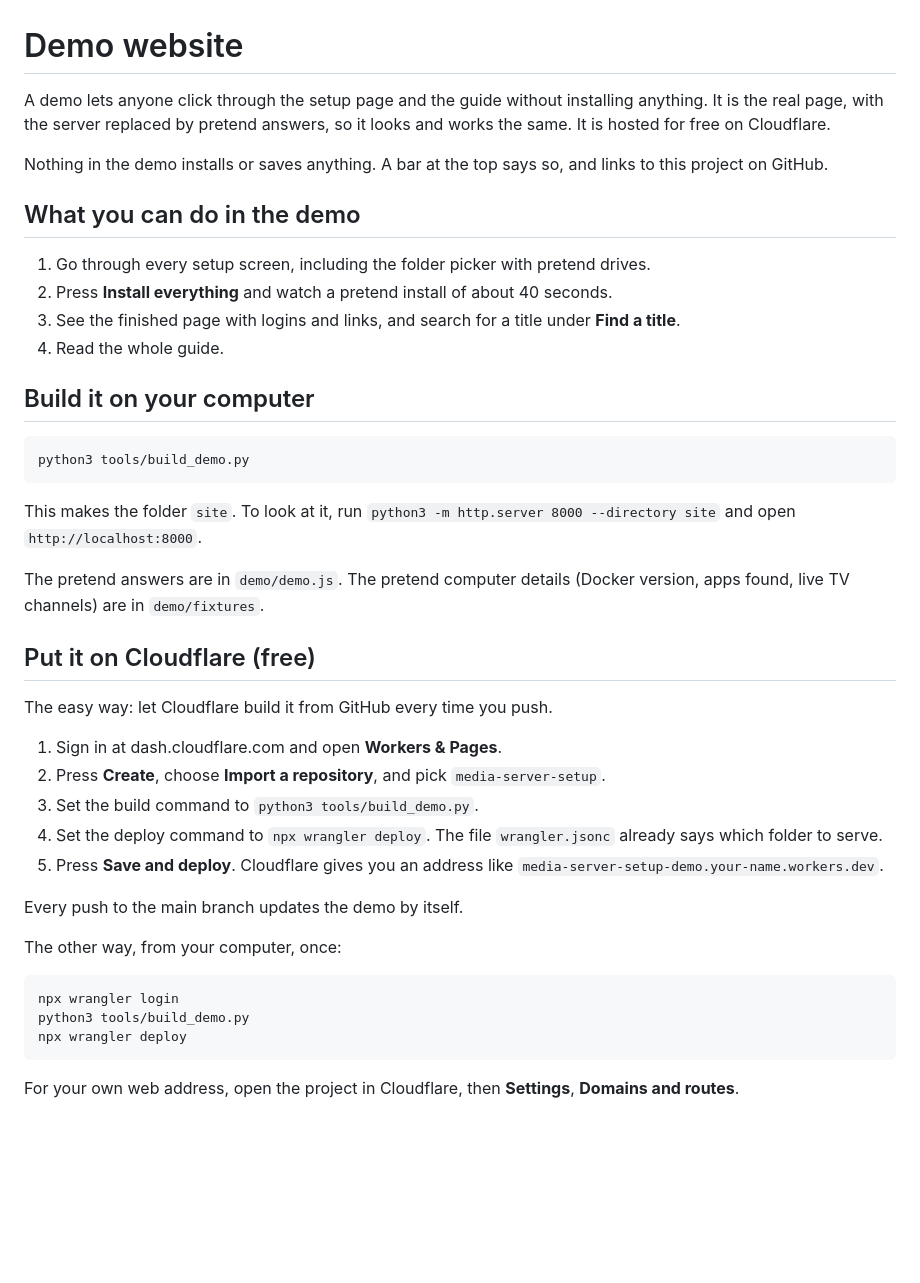
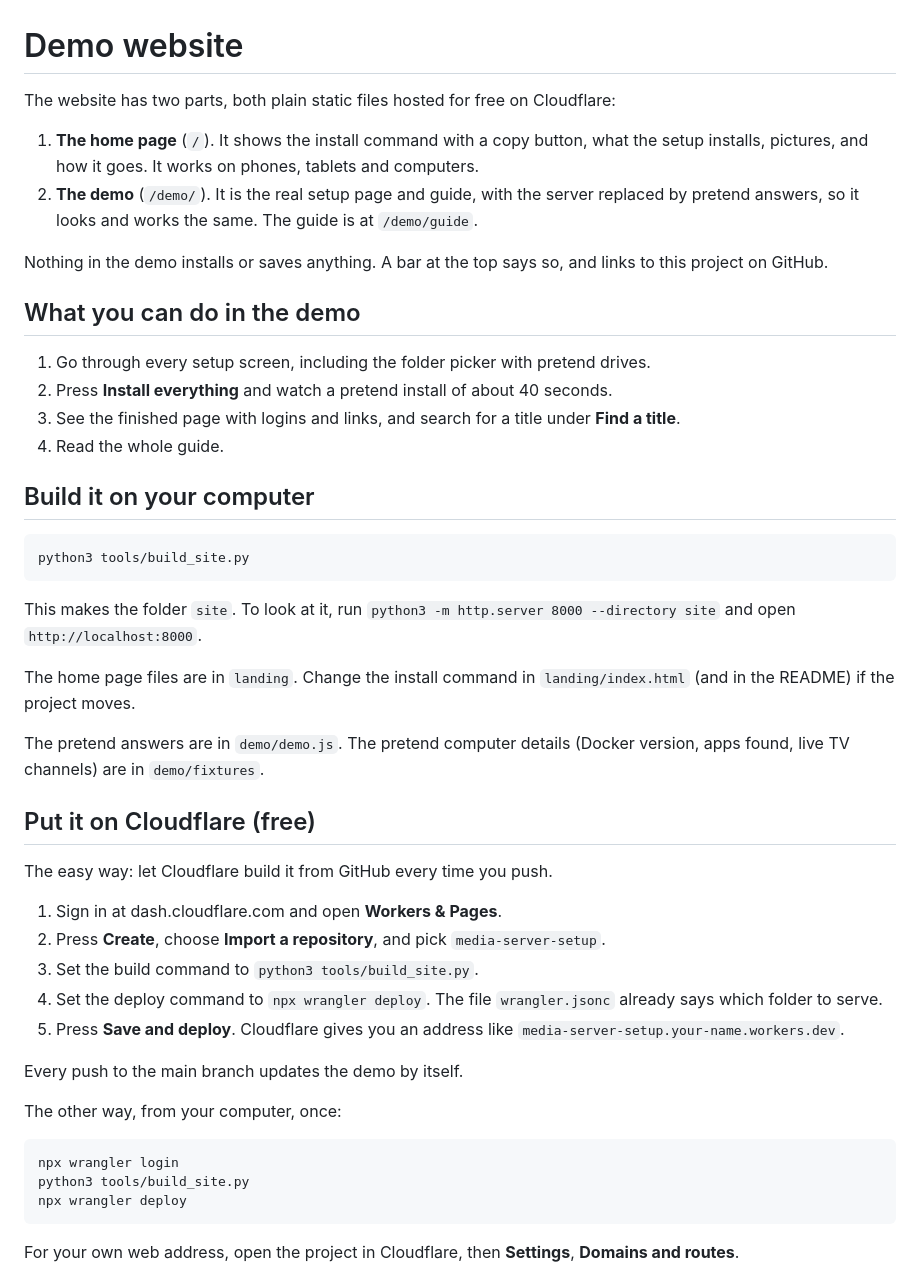
Before and after one commit to Hikki-dev/media-server-setup, a Markdown page: docs/Demo website.md, the part around the change. Drawn GitHub-style; blank space fills up the shorter version.

````diff
--- a/docs/Demo website.md
+++ b/docs/Demo website.md
@@ -1,6 +1,9 @@
 # Demo website
 
-A demo lets anyone click through the setup page and the guide without installing anything. It is the real page, with the server replaced by pretend answers, so it looks and works the same. It is hosted for free on Cloudflare.
+The website has two parts, both plain static files hosted for free on Cloudflare:
+
+1. **The home page** (`/`). It shows the install command with a copy button, what the setup installs, pictures, and how it goes. It works on phones, tablets and computers.
+2. **The demo** (`/demo/`). It is the real setup page and guide, with the server replaced by pretend answers, so it looks and works the same. The guide is at `/demo/guide`.
 
 Nothing in the demo installs or saves anything. A bar at the top says so, and links to this project on GitHub.
 
@@ -14,10 +17,12 @@ Nothing in the demo installs or saves anything. A bar at the top says so, and li
 ## Build it on your computer
 
 ```bash
-python3 tools/build_demo.py
+python3 tools/build_site.py
 ```
 
 This makes the folder `site`. To look at it, run `python3 -m http.server 8000 --directory site` and open `http://localhost:8000`.
+
+The home page files are in `landing`. Change the install command in `landing/index.html` (and in the README) if the project moves.
 
 The pretend answers are in `demo/demo.js`. The pretend computer details (Docker version, apps found, live TV channels) are in `demo/fixtures`.
 
@@ -27,9 +32,9 @@ The easy way: let Cloudflare build it from GitHub every time you push.
 
 1. Sign in at dash.cloudflare.com and open **Workers & Pages**.
 2. Press **Create**, choose **Import a repository**, and pick `media-server-setup`.
-3. Set the build command to `python3 tools/build_demo.py`.
+3. Set the build command to `python3 tools/build_site.py`.
 4. Set the deploy command to `npx wrangler deploy`. The file `wrangler.jsonc` already says which folder to serve.
-5. Press **Save and deploy**. Cloudflare gives you an address like `media-server-setup-demo.your-name.workers.dev`.
+5. Press **Save and deploy**. Cloudflare gives you an address like `media-server-setup.your-name.workers.dev`.
 
 Every push to the main branch updates the demo by itself.
 
@@ -37,7 +42,7 @@ The other way, from your computer, once:
 
 ```bash
 npx wrangler login
-python3 tools/build_demo.py
+python3 tools/build_site.py
 npx wrangler deploy
 ```
 
````
Also changed, not shown: CHANGELOG.md (+3 -2 lines), README.md (+1 -1 lines), landing/img/shot-apps.jpg (added), landing/img/shot-phone.jpg (added), landing/img/shot-review.jpg (added), landing/img/shot-storage.jpg (added), 10 other files.
